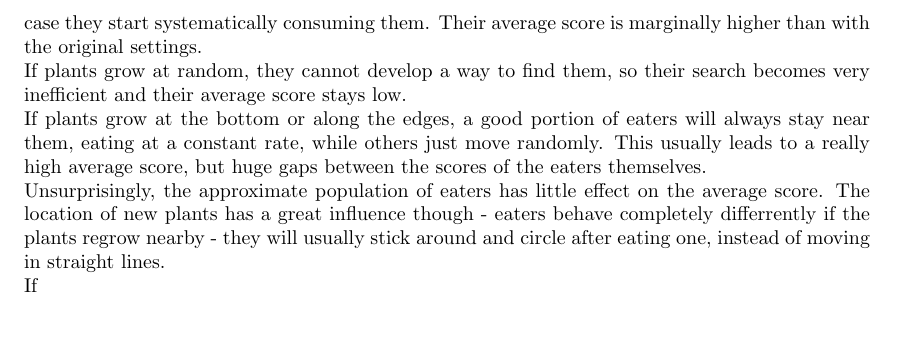
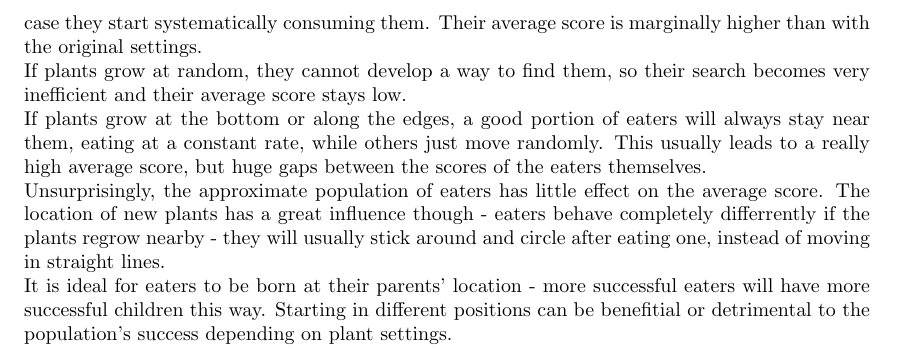
Before and after one commit to sandorlev/autonomous-systems, a LaTeX document (Lab_3/lab_3.tex): part of page 4 of 4, cut so that both start at the same text, the shorter picture padded with empty space. Compiled offline with pdfLaTeX.

Commit message:
Update lab_3.tex

```diff
--- a/Lab_3/lab_3.tex
+++ b/Lab_3/lab_3.tex
@@ -49,6 +49,6 @@ If plants grow in clumps, eaters will move in random directions until they hit a
 If plants grow at random, they cannot develop a way to find them, so their search becomes very inefficient and their average score stays low.\\
 If plants grow at the bottom or along the edges, a good portion of eaters will always stay near them, eating at a constant rate, while others just move randomly. This usually leads to a really high average score, but huge gaps between the scores of the eaters themselves.\\
 Unsurprisingly, the approximate population of eaters has little effect on the average score. The location of new plants has a great influence though - eaters behave completely differrently if the plants regrow nearby - they will usually stick around and circle after eating one, instead of moving in straight lines.\\
-If
+It is ideal for eaters to be born at their parents' location - more successful eaters will have more successful children this way. Starting in different positions can be benefitial or detrimental to the population's success depending on plant settings.
 
 \end{document}
```
